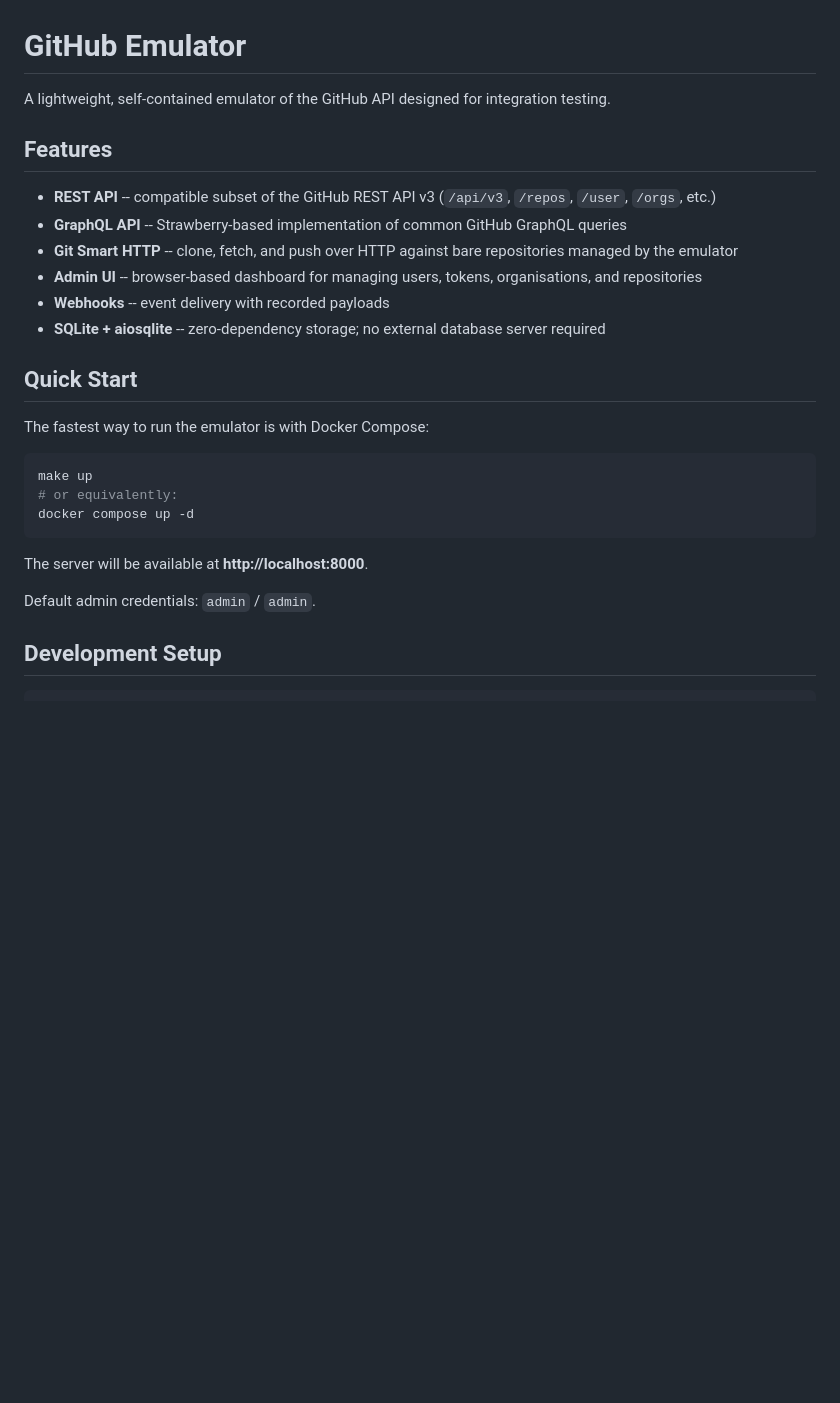
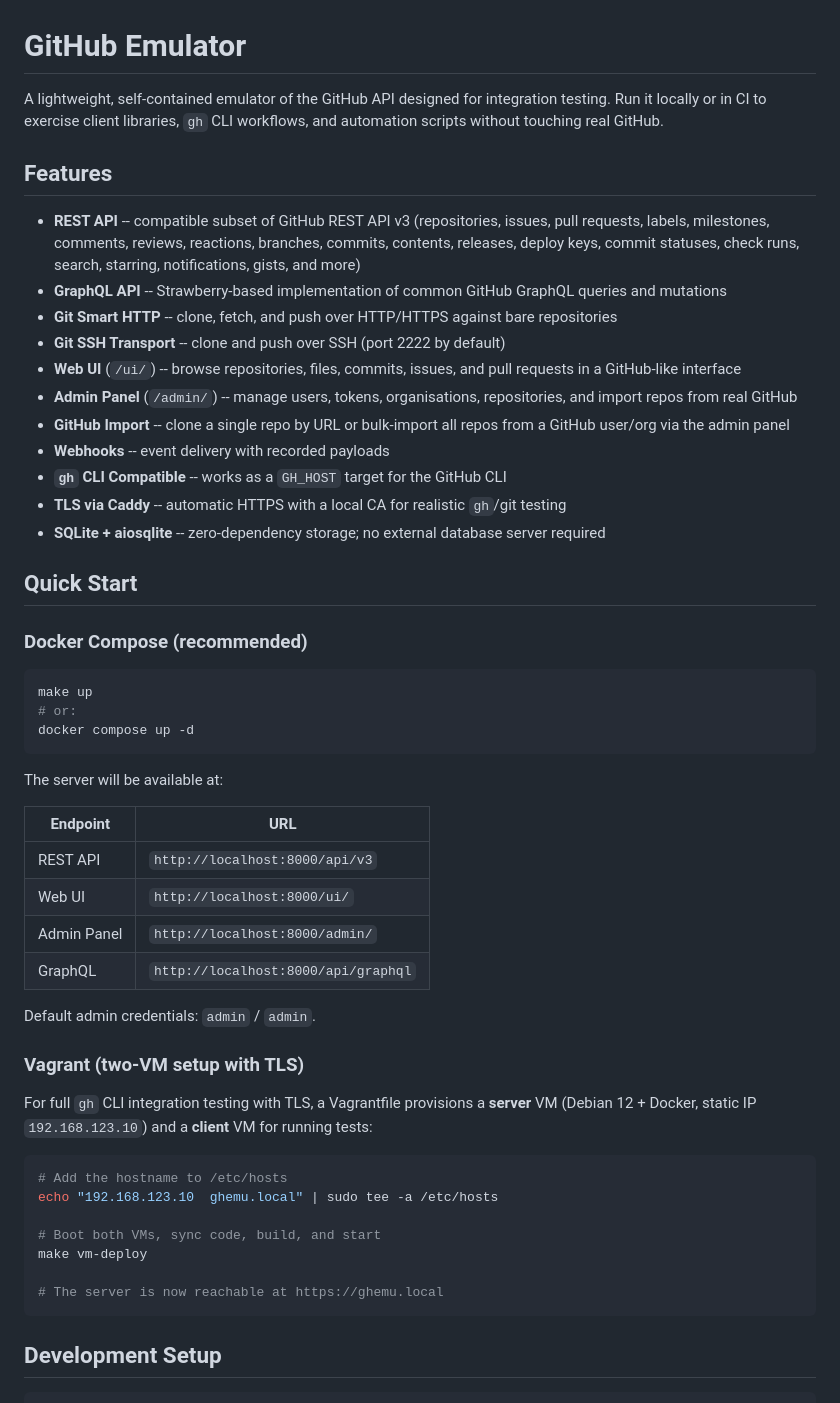
Before and after one commit to jctanner/github-emulator, a Markdown page: README.md, the part around one of its changes. Rendered like a GitHub page; blank space fills up the shorter version.

````diff
--- a/README.md
+++ b/README.md
@@ -1,29 +1,59 @@
 # GitHub Emulator
 
 A lightweight, self-contained emulator of the GitHub API designed for integration testing.
+Run it locally or in CI to exercise client libraries, `gh` CLI workflows, and automation
+scripts without touching real GitHub.
 
 ## Features
 
-- **REST API** -- compatible subset of the GitHub REST API v3 (`/api/v3`, `/repos`, `/user`, `/orgs`, etc.)
-- **GraphQL API** -- Strawberry-based implementation of common GitHub GraphQL queries
-- **Git Smart HTTP** -- clone, fetch, and push over HTTP against bare repositories managed by the emulator
-- **Admin UI** -- browser-based dashboard for managing users, tokens, organisations, and repositories
+- **REST API** -- compatible subset of GitHub REST API v3 (repositories, issues, pull requests, labels, milestones, comments, reviews, reactions, branches, commits, contents, releases, deploy keys, commit statuses, check runs, search, starring, notifications, gists, and more)
+- **GraphQL API** -- Strawberry-based implementation of common GitHub GraphQL queries and mutations
+- **Git Smart HTTP** -- clone, fetch, and push over HTTP/HTTPS against bare repositories
+- **Git SSH Transport** -- clone and push over SSH (port 2222 by default)
+- **Web UI** (`/ui/`) -- browse repositories, files, commits, issues, and pull requests in a GitHub-like interface
+- **Admin Panel** (`/admin/`) -- manage users, tokens, organisations, repositories, and import repos from real GitHub
+- **GitHub Import** -- clone a single repo by URL or bulk-import all repos from a GitHub user/org via the admin panel
 - **Webhooks** -- event delivery with recorded payloads
+- **`gh` CLI Compatible** -- works as a `GH_HOST` target for the GitHub CLI
+- **TLS via Caddy** -- automatic HTTPS with a local CA for realistic `gh`/git testing
 - **SQLite + aiosqlite** -- zero-dependency storage; no external database server required
 
 ## Quick Start
 
-The fastest way to run the emulator is with Docker Compose:
+### Docker Compose (recommended)
 
 ```bash
 make up
-# or equivalently:
+# or:
 docker compose up -d
 ```
 
-The server will be available at **http://localhost:8000**.
+The server will be available at:
+
+| Endpoint | URL |
+|---|---|
+| REST API | `http://localhost:8000/api/v3` |
+| Web UI | `http://localhost:8000/ui/` |
+| Admin Panel | `http://localhost:8000/admin/` |
+| GraphQL | `http://localhost:8000/api/graphql` |
 
 Default admin credentials: `admin` / `admin`.
+
+### Vagrant (two-VM setup with TLS)
+
+For full `gh` CLI integration testing with TLS, a Vagrantfile provisions a
+**server** VM (Debian 12 + Docker, static IP `192.168.123.10`) and a **client**
+VM for running tests:
+
+```bash
+# Add the hostname to /etc/hosts
+echo "192.168.123.10  ghemu.local" | sudo tee -a /etc/hosts
+
+# Boot both VMs, sync code, build, and start
+make vm-deploy
+
+# The server is now reachable at https://ghemu.local
+```
 
 ## Development Setup
 
````
Also changed, not shown: other parts of README.md (+85 -34 lines).
